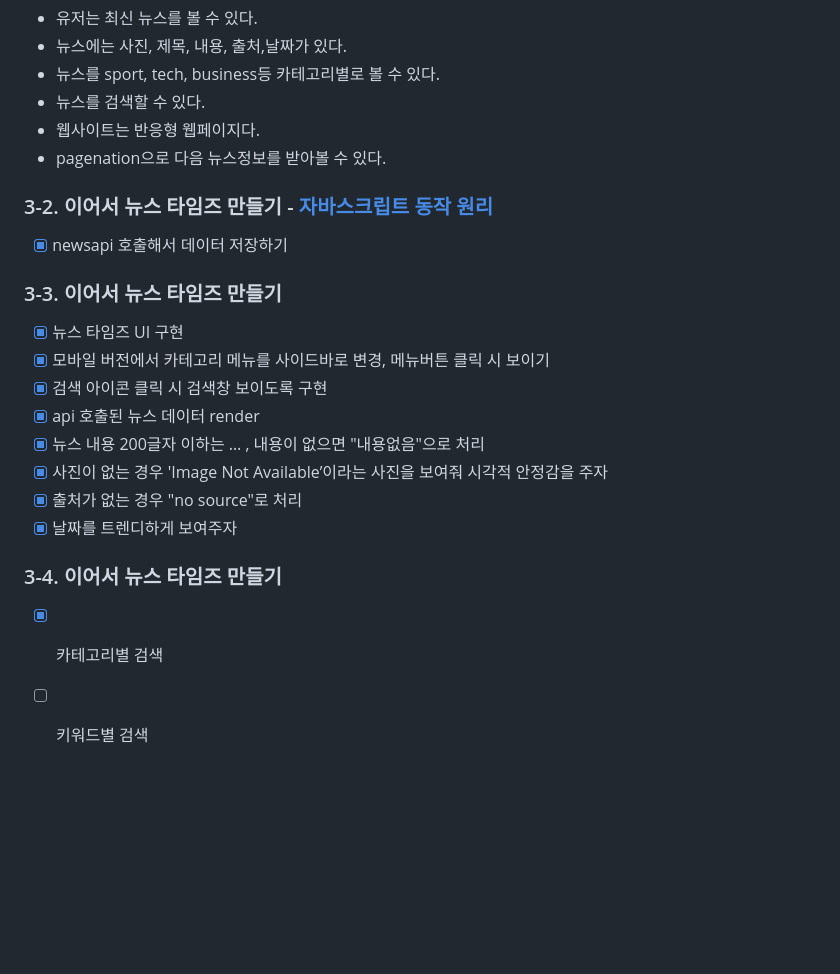
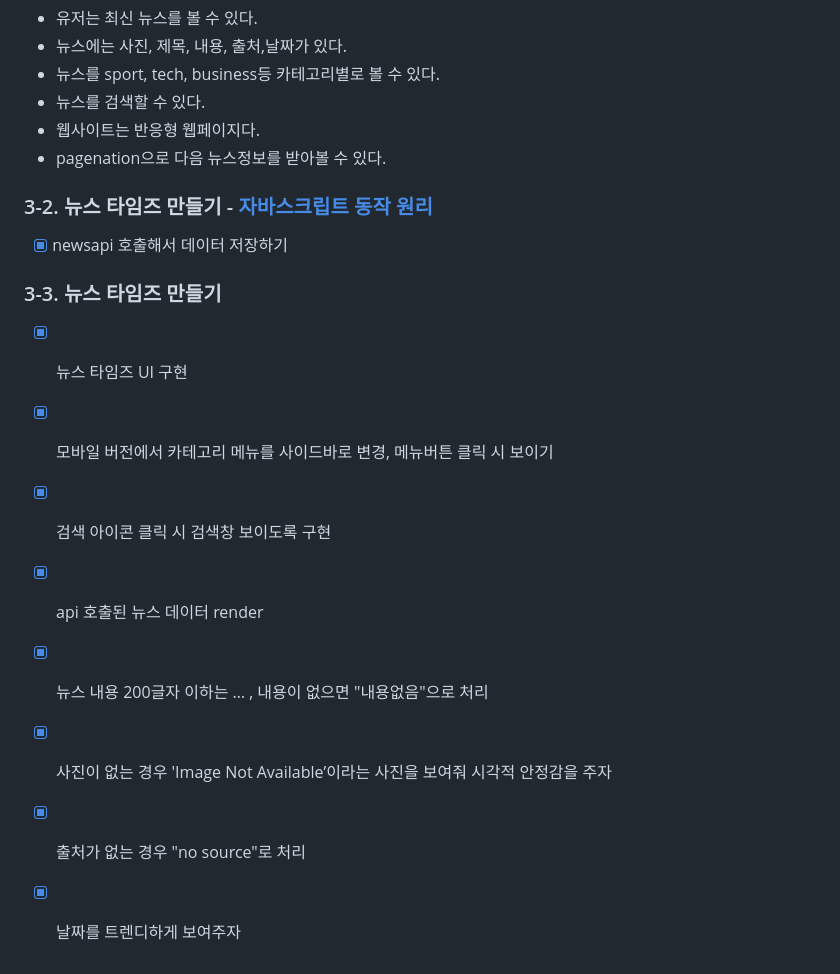
Before and after one commit to SSUK-H/javascript-study, a Markdown page: README.md, the part around the change. Drawn GitHub-style; blank space fills up the shorter version.

Commit message:
Revert "docs: WEEK3-4 작업 내용 추가"
This reverts commit 66acf9215d5111261fbc7cdcb3741a1409aa57b0.

```diff
--- a/README.md
+++ b/README.md
@@ -91,11 +91,11 @@
   - 웹사이트는 반응형 웹페이지다.
   - pagenation으로 다음 뉴스정보를 받아볼 수 있다.
 
-  ### 3-2. 이어서 뉴스 타임즈 만들기 - [자바스크립트 동작 원리](https://www.notion.so/growing-ssuk/0dd934fd23e74f3cad8680176cf6ea3f)
+  ### 3-2. 뉴스 타임즈 만들기 - [자바스크립트 동작 원리](https://www.notion.so/growing-ssuk/0dd934fd23e74f3cad8680176cf6ea3f)
 
   - [x] newsapi 호출해서 데이터 저장하기
 
-  ### 3-3. 이어서 뉴스 타임즈 만들기
+  ### 3-3. 뉴스 타임즈 만들기
 
   - [x] 뉴스 타임즈 UI 구현
   - [x] 모바일 버전에서 카테고리 메뉴를 사이드바로 변경, 메뉴버튼 클릭 시 보이기
@@ -105,8 +105,3 @@
   - [x] 사진이 없는 경우 'Image Not Available’이라는 사진을 보여줘 시각적 안정감을 주자
   - [x] 출처가 없는 경우 "no source"로 처리
   - [x] 날짜를 트렌디하게 보여주자
-
-  ### 3-4. 이어서 뉴스 타임즈 만들기
-
-  - [x] 카테고리별 검색
-  - [ ] 키워드별 검색
```
